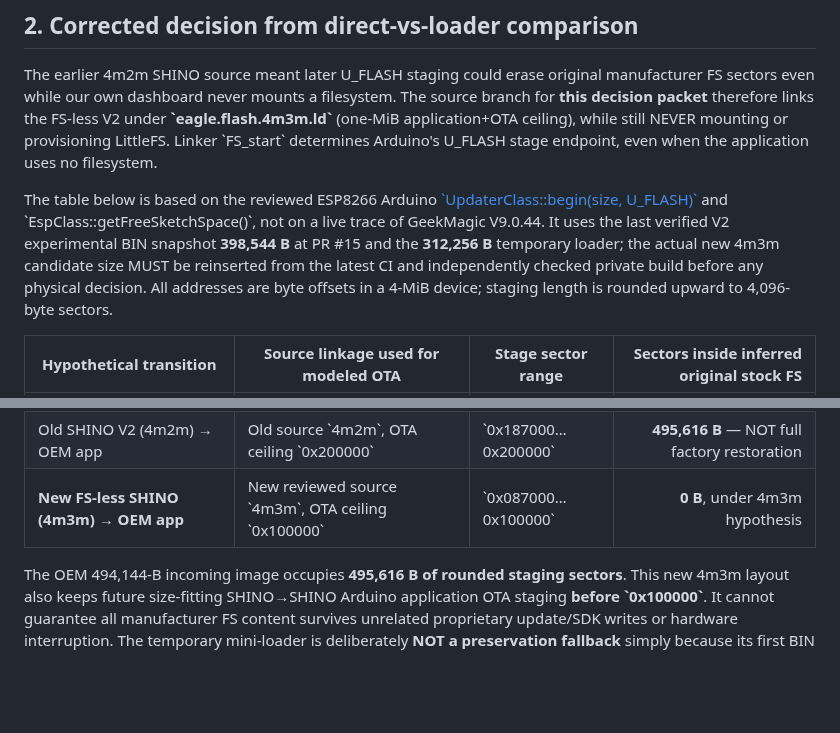
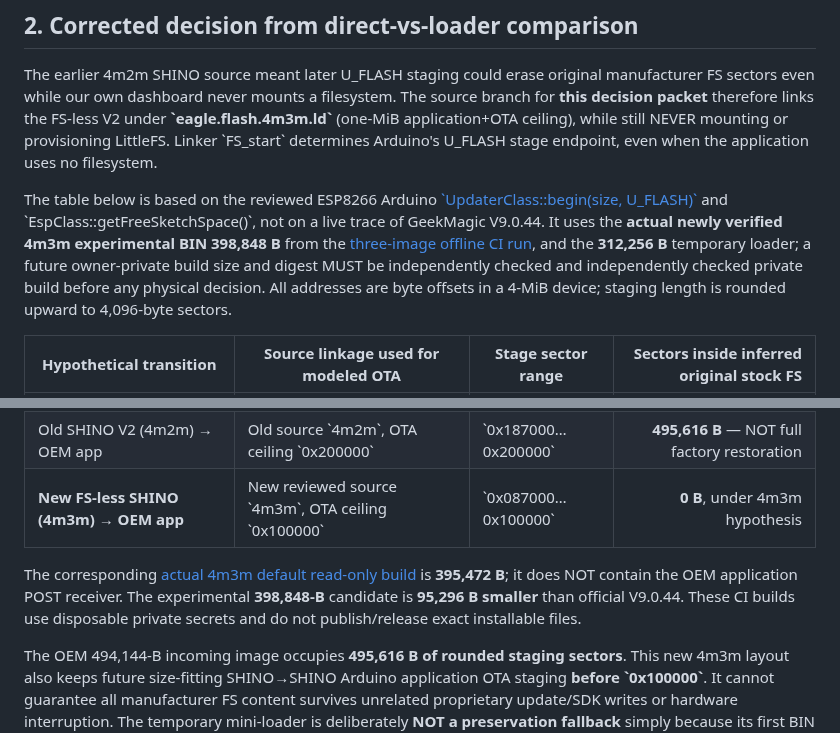
Before and after one commit to shinobione/SHINO-TV, a Markdown page: docs/FIRST_INSTALL_DECISION_PACKET.md, 2 parts joined by grey strips. Rendered like a GitHub page; blank space fills up the shorter version.

Commit message:
docs: record actual green 4m3m build sizes and direct first-OTA stage instead of prior 4m2m snapshot

```diff
--- a/docs/FIRST_INSTALL_DECISION_PACKET.md
+++ b/docs/FIRST_INSTALL_DECISION_PACKET.md
@@ -13,7 +13,7 @@
 
 The earlier 4m2m SHINO source meant later U_FLASH staging could erase original manufacturer FS sectors even while our own dashboard never mounts a filesystem. The source branch for **this decision packet** therefore links the FS-less V2 under **\`eagle.flash.4m3m.ld\`** (one-MiB application+OTA ceiling), while still NEVER mounting or provisioning LittleFS. Linker \`FS_start\` determines Arduino's U_FLASH stage endpoint, even when the application uses no filesystem.
 
-The table below is based on the reviewed ESP8266 Arduino [\`UpdaterClass::begin(size, U_FLASH)\`](https://github.com/esp8266/Arduino/blob/1475ed7d49fef5c5167061ac76abb6eced9abda5/cores/esp8266/Updater.cpp) and \`EspClass::getFreeSketchSpace()\`, not on a live trace of GeekMagic V9.0.44. It uses the last verified V2 experimental BIN snapshot **398,544 B** at PR #15 and the **312,256 B** temporary loader; the actual new 4m3m candidate size MUST be reinserted from the latest CI and independently checked private build before any physical decision. All addresses are byte offsets in a 4-MiB device; staging length is rounded upward to 4,096-byte sectors.
+The table below is based on the reviewed ESP8266 Arduino [\`UpdaterClass::begin(size, U_FLASH)\`](https://github.com/esp8266/Arduino/blob/1475ed7d49fef5c5167061ac76abb6eced9abda5/cores/esp8266/Updater.cpp) and \`EspClass::getFreeSketchSpace()\`, not on a live trace of GeekMagic V9.0.44. It uses the **actual newly verified 4m3m experimental BIN 398,848 B** from the [three-image offline CI run](https://github.com/shinobione/SHINO-TV/actions/runs/36281022025), and the **312,256 B** temporary loader; a future owner-private build size and digest MUST be independently checked and independently checked private build before any physical decision. All addresses are byte offsets in a 4-MiB device; staging length is rounded upward to 4,096-byte sectors.
 
 | Hypothetical transition | Source linkage used for modeled OTA | Stage sector range | Sectors inside inferred original stock FS |
 |---|---|---|---:|
@@ -22,6 +22,8 @@ The table below is based on the reviewed ESP8266 Arduino [\`UpdaterClass::begin(
 | Mini-loader → SHINO V2 | Mini-loader source \`4m1m\`, OTA ceiling \`0x300000\` | \`0x29E000…0x300000\` | **401,408 B** — NOT original-data preserving |
 | Old SHINO V2 (4m2m) → OEM app | Old source \`4m2m\`, OTA ceiling \`0x200000\` | \`0x187000…0x200000\` | **495,616 B** — NOT full factory restoration |
 | **New FS-less SHINO (4m3m) → OEM app** | New reviewed source \`4m3m\`, OTA ceiling \`0x100000\` | \`0x087000…0x100000\` | **0 B**, under 4m3m hypothesis |
+
+The corresponding [actual 4m3m default read-only build](https://github.com/shinobione/SHINO-TV/actions/runs/36280879278) is **395,472 B**; it does NOT contain the OEM application POST receiver. The experimental **398,848-B** candidate is **95,296 B smaller** than official V9.0.44. These CI builds use disposable private secrets and do not publish/release exact installable files.
 
 The OEM 494,144-B incoming image occupies **495,616 B of rounded staging sectors**. This new 4m3m layout also keeps future size-fitting SHINO→SHINO Arduino application OTA staging **before \`0x100000\`**. It cannot guarantee all manufacturer FS content survives unrelated proprietary update/SDK writes or hardware interruption. The temporary mini-loader is deliberately **NOT a preservation fallback** simply because its first BIN fits the manufacturer's nominal slot: its second update takes part of the original stock user-data area.
 
```
